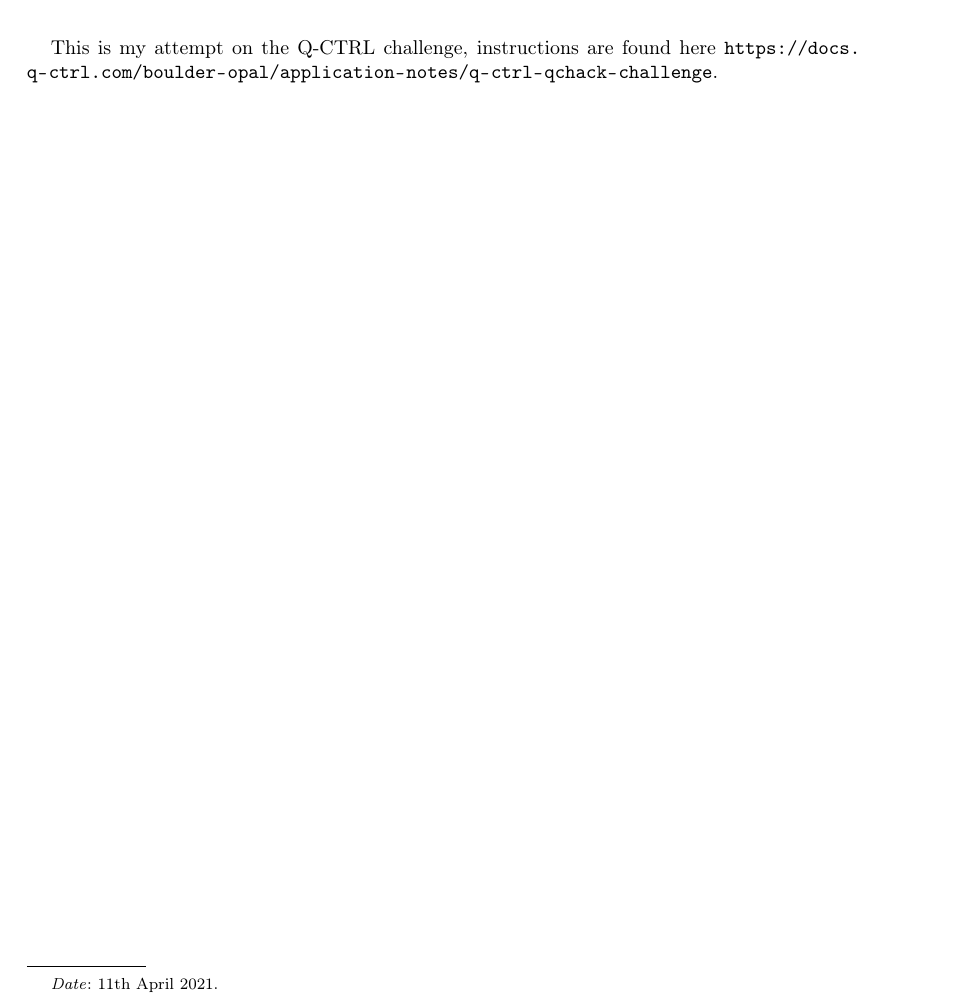
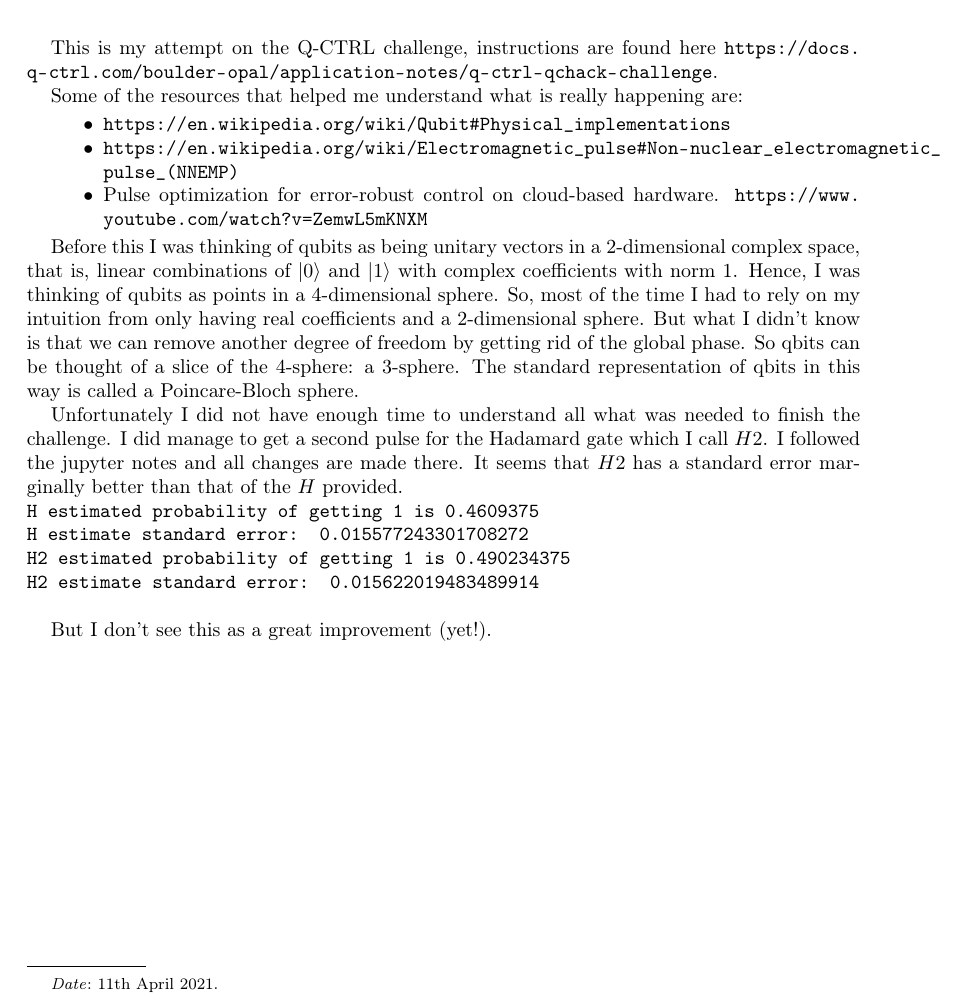
Before and after one commit to RamonAbudAlcala/qctrl-qchack-RAA, a LaTeX paper (challenge_summary/challenge_summary.tex): part of the page, cut so that both start at the same text. Compiled offline with pdfLaTeX; the source files are stored in an older character set and shown here as Unicode.

Commit message:
Updated challenge_summary

```diff
--- a/challenge_summary/challenge_summary.tex
+++ b/challenge_summary/challenge_summary.tex
@@ -75,4 +75,26 @@
 \maketitle
 
 This is my attempt on the Q-CTRL challenge, instructions are found here \url{https://docs.q-ctrl.com/boulder-opal/application-notes/q-ctrl-qchack-challenge}.
+
+Some of the resources that helped me understand what is really happening are:
+\begin{itemize}
+\item \url{https://en.wikipedia.org/wiki/Qubit#Physical_implementations}
+\item \url{https://en.wikipedia.org/wiki/Electromagnetic_pulse#Non-nuclear_electromagnetic_pulse_(NNEMP)}
+\item Pulse optimization for error-robust control on cloud-based hardware. \url{https://www.youtube.com/watch?v=ZemwL5mKNXM}
+\end{itemize}
+
+Before this I was thinking of qubits as being unitary vectors in a 2-dimensional complex space, that is, linear combinations of $\vert 0 \rangle$ and $\vert 1 \rangle$ with complex coefficients with norm 1. Hence, I was thinking of qubits as points in a 4-dimensional sphere. So, most of the time I had to rely on my intuition from only having real coefficients and a 2-dimensional sphere. But what I didn't know is that we can remove another degree of freedom by getting rid of the global phase. So qbits can be thought of a slice of the 4-sphere: a 3-sphere. The standard representation of qbits in this way is called a Poincare-Bloch sphere.
+
+% https://en.wikipedia.org/wiki/Hopf_fibration
+
+Unfortunately I did not have enough time to understand all what was needed to finish the challenge. I did manage to get a second pulse for the Hadamard gate which I call \(H2\). I followed the jupyter notes and all changes are made there.
+It seems that \(H2\) has a standard error marginally better than that of the \(H\) provided.\\
+\texttt{
+H estimated probability of getting 1 is 0.4609375\\
+H estimate standard error: 0.015577243301708272\\
+H2 estimated probability of getting 1 is 0.490234375\\
+H2 estimate standard error: 0.015622019483489914\\
+}
+
+But I don't see this as a great improvement (yet!).
 \end{document}
```
Also changed, not shown: challenge_summary/challenge_summary.pdf.
